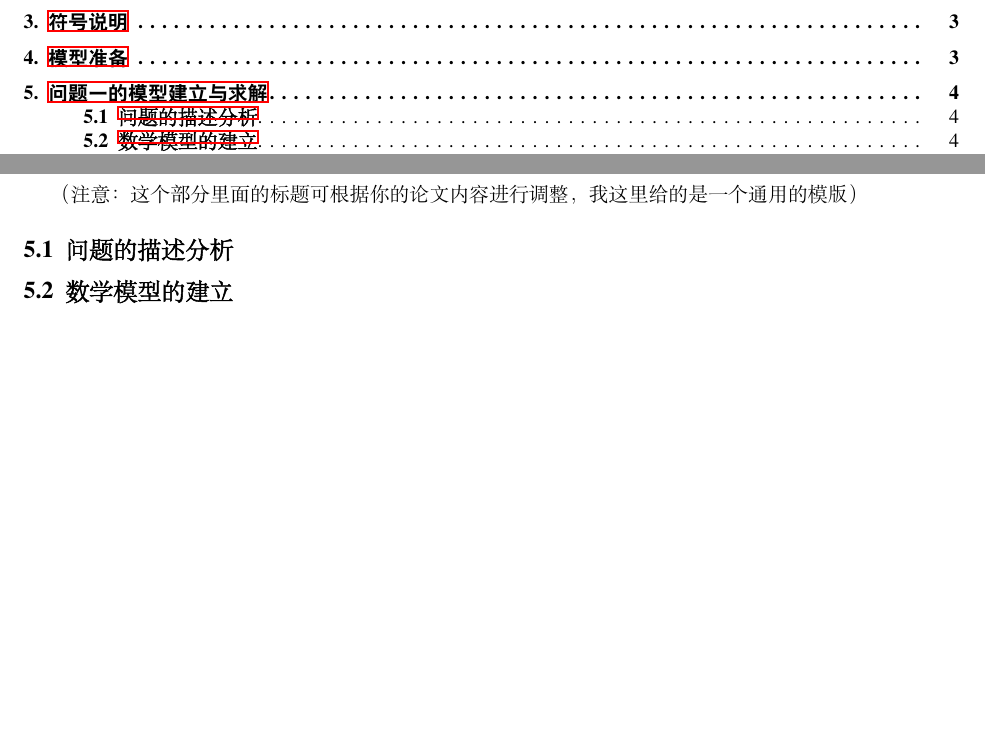
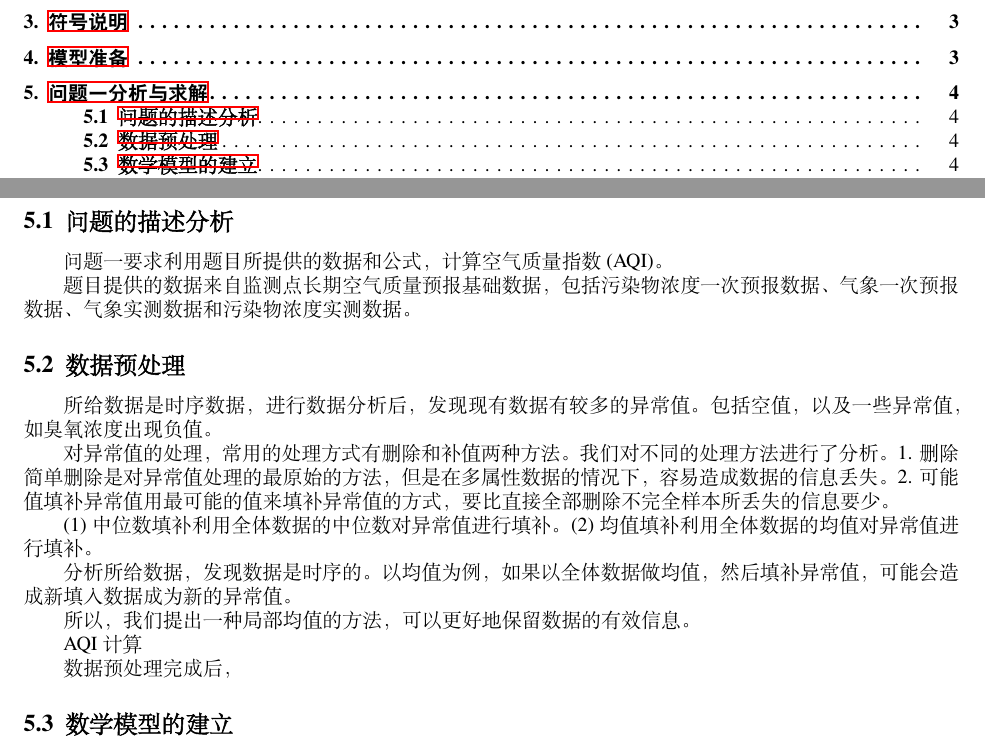
Before and after one commit to chenkxin/2021-math-model, a LaTeX document (21116460002.tex): two parts of pages 3 and 5 of 7, joined at a grey line, cut so that both start at the same text, the shorter picture padded with empty space. Compiled offline with XeLaTeX; a missing font is replaced by an installed copy or a similar font.

Commit message:
problem1 part modified

```diff
--- a/21116460002.tex
+++ b/21116460002.tex
@@ -193,10 +193,45 @@ d_{16QAM}=\frac{\sqrt{2}}{L-1}=\frac{\sqrt{2}}{\sqrt{M}-1}=3\sqrt{2}
 
 %--------------------问题一的模型建立与求解----------------------
 
-\section{问题一的模型建立与求解}
-（注意：这个部分里面的标题可根据你的论文内容进行调整，我这里给的是一个通用的模版）
+\section{问题一分析与求解}
+\subsection{问题的描述分析}
+问题一要求利用题目所提供的数据和公式，计算空气质量指数(AQI)。
 
-\subsection{问题的描述分析}
+
+题目提供的数据来自监测点长期空气质量预报基础数据，包括污染物浓度一次预报数据、气象一次预报数据、气象实测数据和污染物浓度实测数据。
+
+\subsection{数据预处理}
+所给数据是时序数据，进行数据分析后，发现现有数据有较多的异常值。
+包括空值，以及一些异常值，如臭氧浓度出现负值。
+% TODO： 数据分析， 图标， 数据缺失情况
+
+对异常值的处理，常用的处理方式有删除和补值两种方法。
+我们对不同的处理方法进行了分析。
+1. 删除
+简单删除是对异常值处理的最原始的方法，但是在多属性数据的情况下，容易造成数据的信息丢失。
+2. 可能值填补异常值
+用最可能的值来填补异常值的方式，要比直接全部删除不完全样本所丢失的信息要少。
+
+(1) 中位数填补
+利用全体数据的中位数对异常值进行填补。
+(2) 均值填补
+利用全体数据的均值对异常值进行填补。
+
+分析所给数据，发现数据是时序的。
+以均值为例，如果以全体数据做均值，然后填补异常值，可能会造成新填入数据成为新的异常值。% 放入例子， 图片
+
+
+所以，我们提出一种局部均值的方法，可以更好地保留数据的有效信息。
+% 图示， 类似窗口的局部均值处理。
+
+
+
+
+AQI 计算
+
+
+数据预处理完成后，
+
 
 \subsection{数学模型的建立}
 
```
